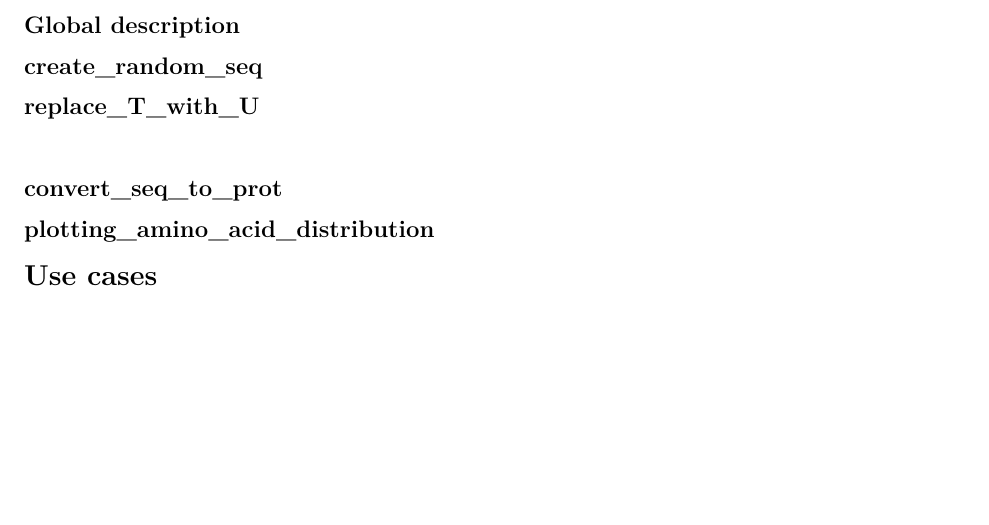
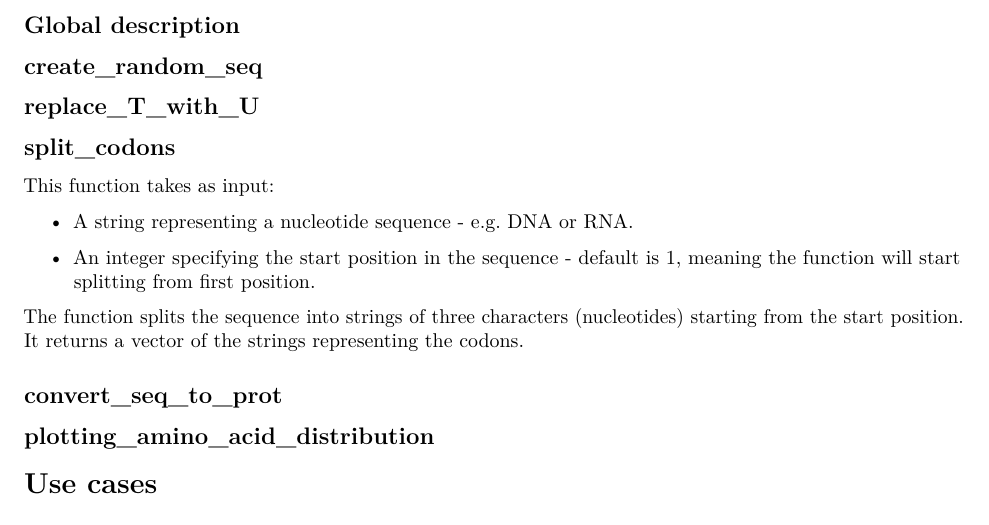
Before and after one commit to rforbiodatascience24/group_20_package, an R Markdown document (vignettes/group_20_package.Rmd): part of the page, cut so that both start at the same text, the shorter picture padded with empty space. Rendered offline with R 4.5, knitr and Pandoc, then LaTeX, with nearby package versions.

Commit message:
describtion of split_codons

```diff
--- a/vignettes/group_20_package.Rmd
+++ b/vignettes/group_20_package.Rmd
@@ -26,7 +26,16 @@ library(dogma20)
 
 ## replace_T_with_U
 
-##
+## split_codons
+
+This function takes as input:
+
+-   A string representing a nucleotide sequence - e.g. DNA or RNA.
+
+-   An integer specifying the start position in the sequence - default is 1,
+    meaning the function will start splitting from first position.
+
+The function splits the sequence into strings of three characters (nucleotides) starting from the start position. It returns a vector of the strings representing the codons.
 
 ## convert_seq_to_prot
 
```
